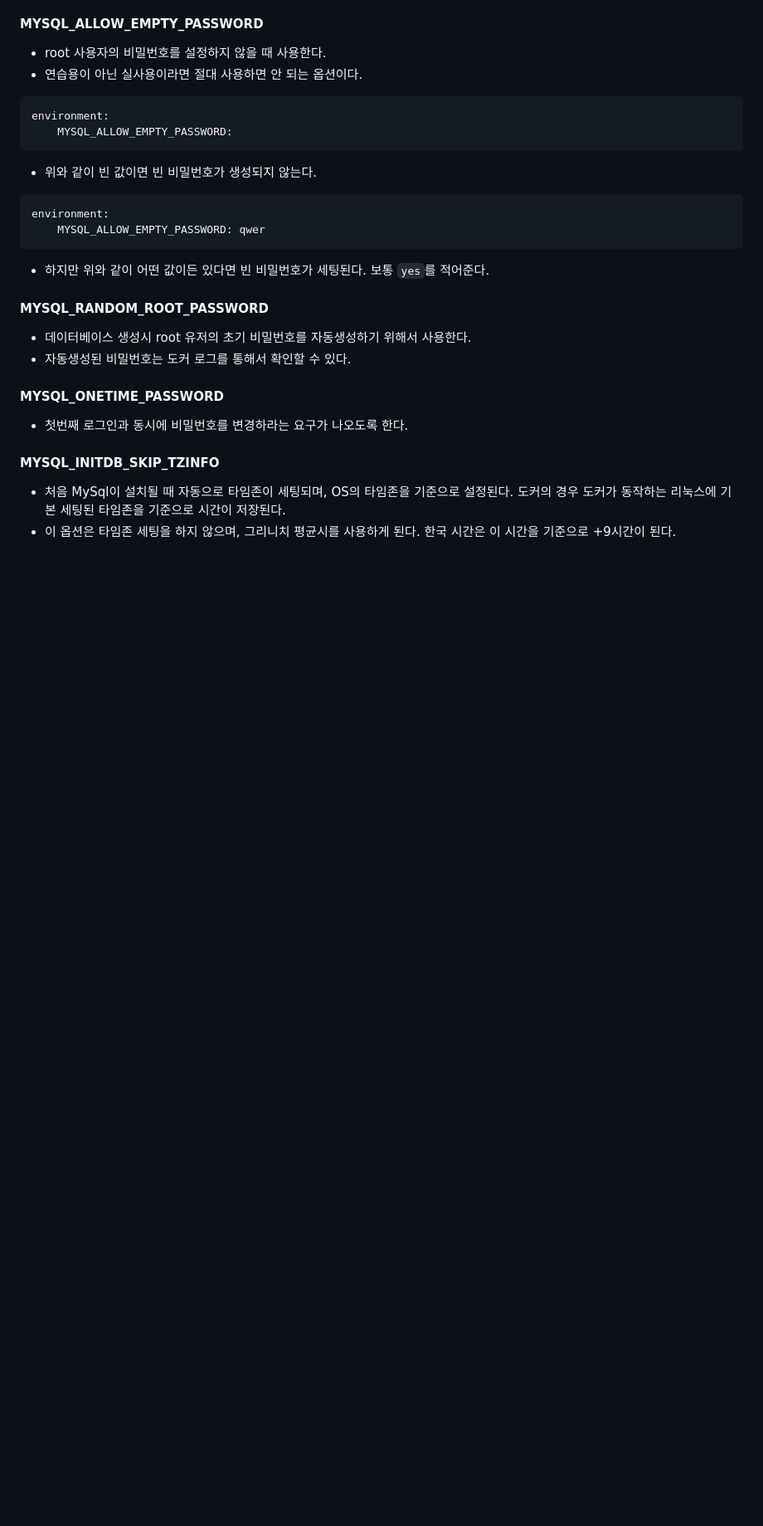
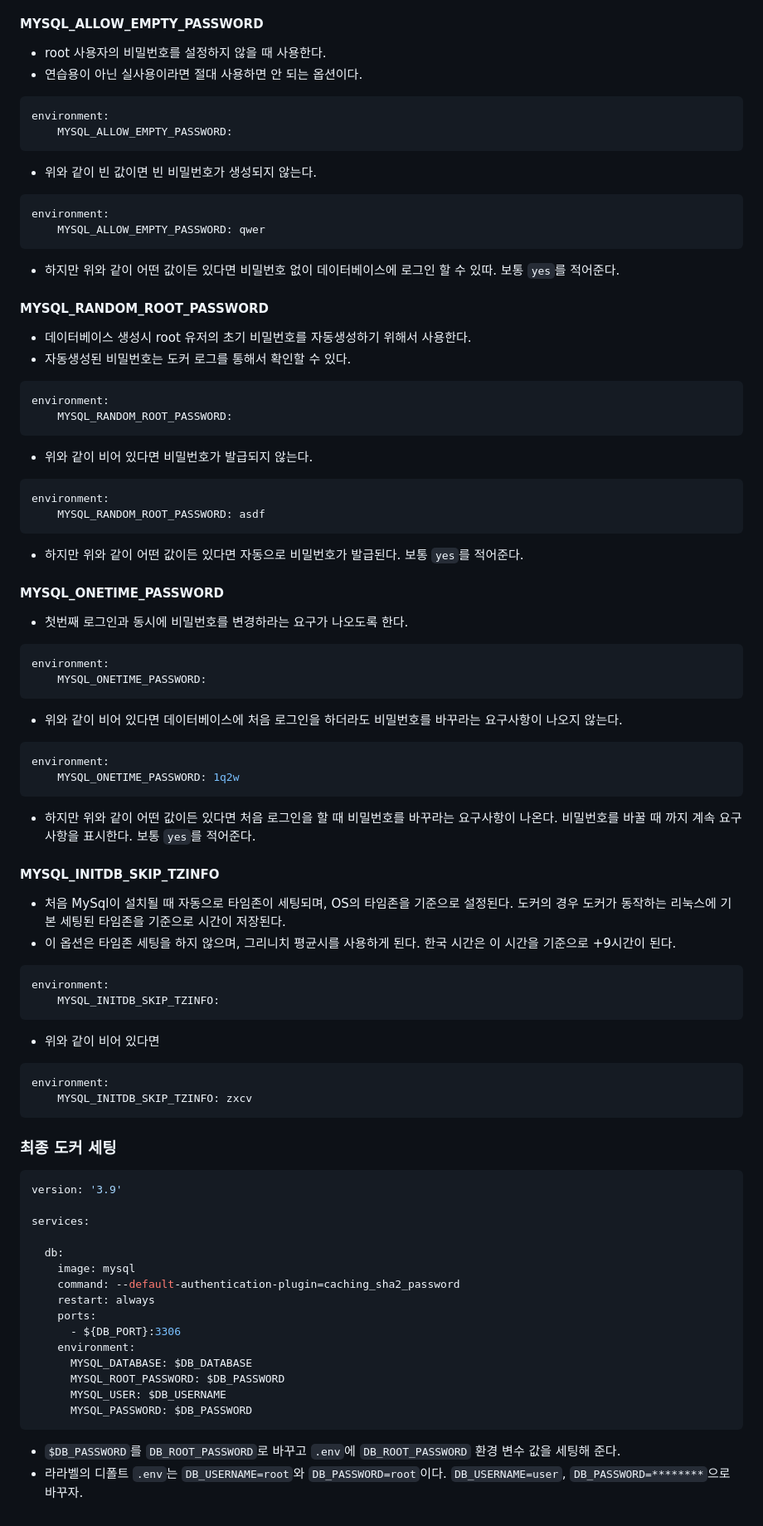
Before and after one commit to N0FreeLunch/laravel-practice, a Markdown page: document/Dockers/database.md, the part around the change printed below. Shown: that part at 83% size. Drawn GitHub-style; blank space fills up the shorter version.

Commit message:
예제 및 설명 추가

````diff
--- a/document/Dockers/database.md
+++ b/document/Dockers/database.md
@@ -94,15 +94,66 @@ environment:
 environment:
     MYSQL_ALLOW_EMPTY_PASSWORD: qwer
 ```
-- 하지만 위와 같이 어떤 값이든 있다면 빈 비밀번호가 세팅된다. 보통 `yes`를 적어준다.
+- 하지만 위와 같이 어떤 값이든 있다면 비밀번호 없이 데이터베이스에 로그인 할 수 있따. 보통 `yes`를 적어준다.
 
 #### MYSQL_RANDOM_ROOT_PASSWORD
 - 데이터베이스 생성시 root 유저의 초기 비밀번호를 자동생성하기 위해서 사용한다.
 - 자동생성된 비밀번호는 도커 로그를 통해서 확인할 수 있다.
+```yml
+environment:
+    MYSQL_RANDOM_ROOT_PASSWORD:
+```
+- 위와 같이 비어 있다면 비밀번호가 발급되지 않는다.
+```yml
+environment:
+    MYSQL_RANDOM_ROOT_PASSWORD: asdf
+```
+- 하지만 위와 같이 어떤 값이든 있다면 자동으로 비밀번호가 발급된다. 보통 `yes`를 적어준다.
 
 #### MYSQL_ONETIME_PASSWORD
 - 첫번째 로그인과 동시에 비밀번호를 변경하라는 요구가 나오도록 한다.
+```yml
+environment:
+    MYSQL_ONETIME_PASSWORD:
+```
+- 위와 같이 비어 있다면 데이터베이스에 처음 로그인을 하더라도 비밀번호를 바꾸라는 요구사항이 나오지 않는다.
+```yml
+environment:
+    MYSQL_ONETIME_PASSWORD: 1q2w
+```
+- 하지만 위와 같이 어떤 값이든 있다면 처음 로그인을 할 때 비밀번호를 바꾸라는 요구사항이 나온다. 비밀번호를 바꿀 때 까지 계속 요구사항을 표시한다. 보통 `yes`를 적어준다.
 
 #### MYSQL_INITDB_SKIP_TZINFO
 - 처음 MySql이 설치될 때 자동으로 타임존이 세팅되며, OS의 타임존을 기준으로 설정된다. 도커의 경우 도커가 동작하는 리눅스에 기본 세팅된 타임존을 기준으로 시간이 저장된다.
 - 이 옵션은 타임존 세팅을 하지 않으며, 그리니치 평균시를 사용하게 된다. 한국 시간은 이 시간을 기준으로 +9시간이 된다.
+```yml
+environment:
+    MYSQL_INITDB_SKIP_TZINFO:
+```
+- 위와 같이 비어 있다면
+
+```yml
+environment:
+    MYSQL_INITDB_SKIP_TZINFO: zxcv
+```
+
+### 최종 도커 세팅
+```yml
+version: '3.9'
+
+services:
+
+  db:
+    image: mysql
+    command: --default-authentication-plugin=caching_sha2_password
+    restart: always
+    ports:
+      - ${DB_PORT}:3306
+    environment:
+      MYSQL_DATABASE: $DB_DATABASE
+      MYSQL_ROOT_PASSWORD: $DB_PASSWORD
+      MYSQL_USER: $DB_USERNAME
+      MYSQL_PASSWORD: $DB_PASSWORD
+```
+- `$DB_PASSWORD`를 `DB_ROOT_PASSWORD`로 바꾸고 `.env`에 `DB_ROOT_PASSWORD` 환경 변수 값을 세팅해 준다.
+- 라라벨의 디폴트 `.env`는 `DB_USERNAME=root`와 `DB_PASSWORD=root`이다. `DB_USERNAME=user`, `DB_PASSWORD=********`으로 바꾸자.
````
Also changed, not shown: other parts of document/Dockers/database.md (+1 -1 lines).
